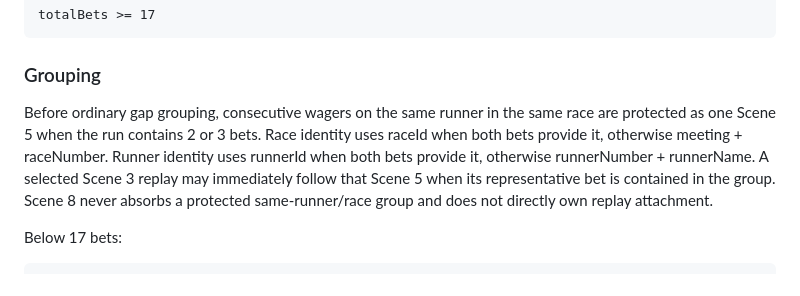
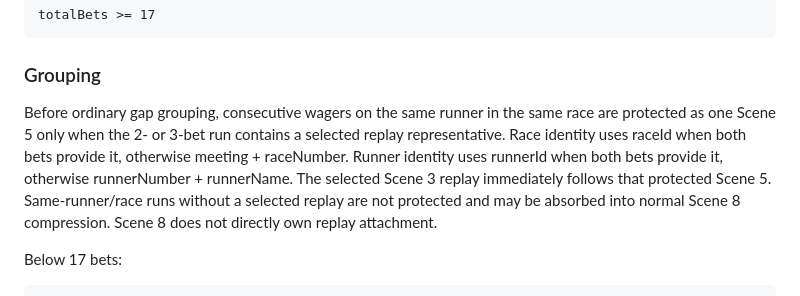
Before and after one commit to rorygleeson/TabAPIvbeta2, a Markdown page: docs/KUBRICK_V2_MIGRATION.md, the part around the change. GitHub-like rendering.

Commit message:
Document replay-only same-runner protection

```diff
--- a/docs/KUBRICK_V2_MIGRATION.md
+++ b/docs/KUBRICK_V2_MIGRATION.md
@@ -247,7 +247,7 @@ totalBets >= 17
 
 ### Grouping
 
-Before ordinary gap grouping, consecutive wagers on the same runner in the same race are protected as one Scene 5 when the run contains 2 or 3 bets. Race identity uses raceId when both bets provide it, otherwise meeting + raceNumber. Runner identity uses runnerId when both bets provide it, otherwise runnerNumber + runnerName. A selected Scene 3 replay may immediately follow that Scene 5 when its representative bet is contained in the group. Scene 8 never absorbs a protected same-runner/race group and does not directly own replay attachment.
+Before ordinary gap grouping, consecutive wagers on the same runner in the same race are protected as one Scene 5 only when the 2- or 3-bet run contains a selected replay representative. Race identity uses raceId when both bets provide it, otherwise meeting + raceNumber. Runner identity uses runnerId when both bets provide it, otherwise runnerNumber + runnerName. The selected Scene 3 replay immediately follows that protected Scene 5. Same-runner/race runs without a selected replay are not protected and may be absorbed into normal Scene 8 compression. Scene 8 does not directly own replay attachment.
 
 Below 17 bets:
 
```
